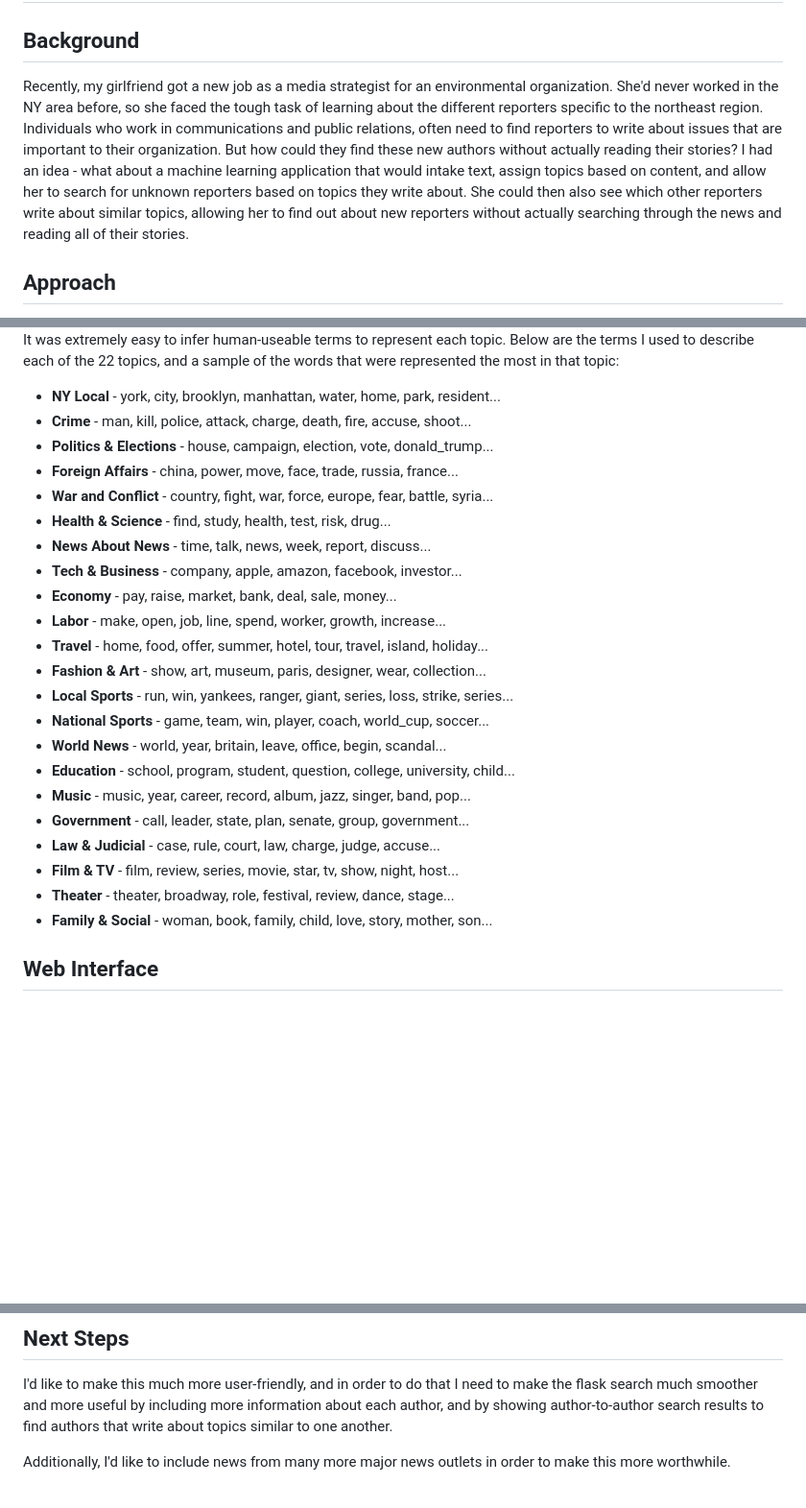
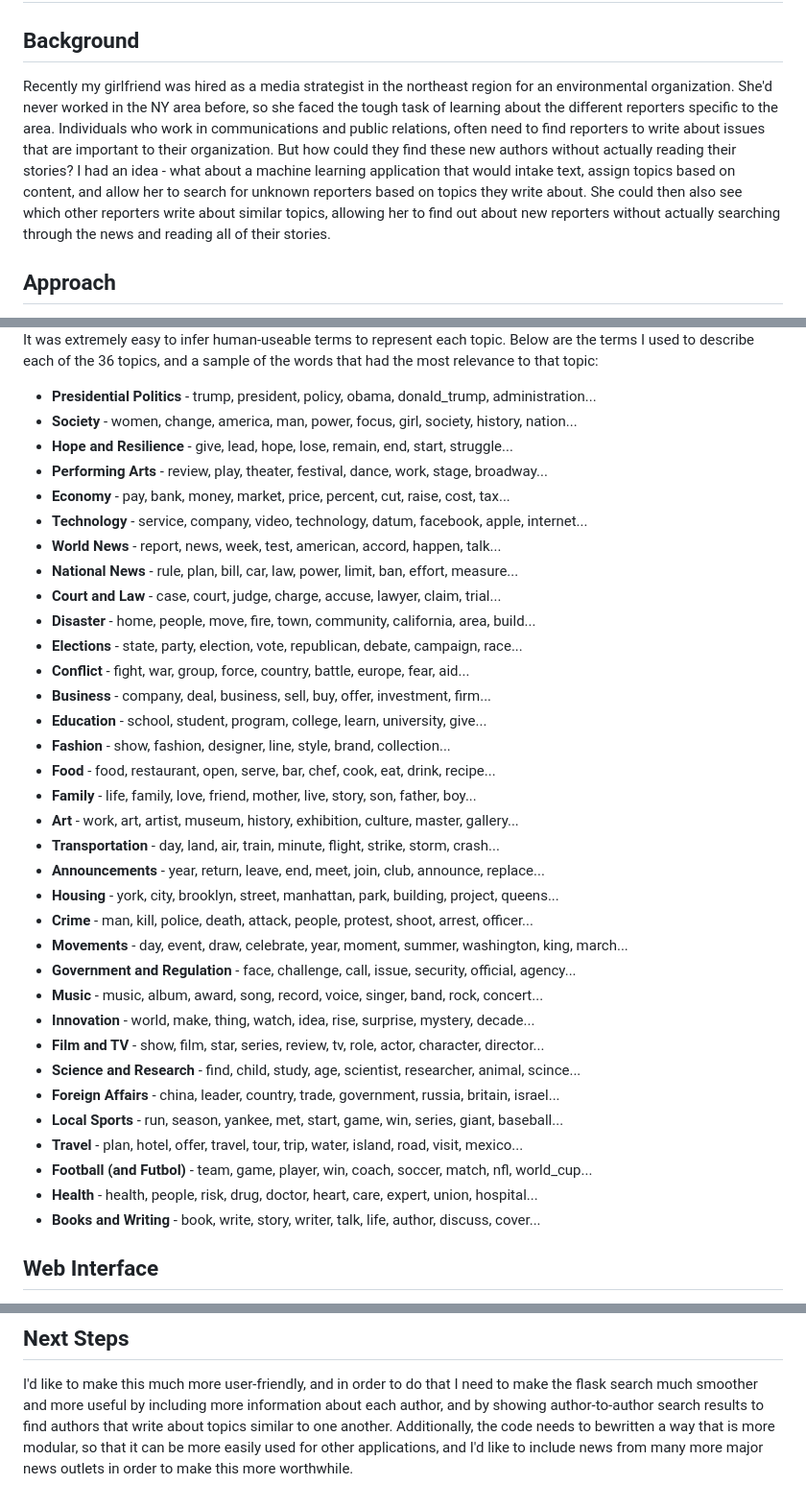
Before and after one commit to JakeStratton/NewsClusters, a Markdown page: README.md, 3 parts joined by grey strips. Shown: that part at 96% size. Rendered like a GitHub page; blank space fills up the shorter version.

```diff
--- a/README.md
+++ b/README.md
@@ -1,7 +1,7 @@
 # NewsClusters
 
 ## Background
-Recently, my girlfriend got a new job as a media strategist for an environmental organization. She'd never worked in the NY area before, so she faced the tough task of learning about the different reporters specific to the northeast region. Individuals who work in communications and public relations, often need to find reporters to write about issues that are important to their organization. But how could they find these new authors without actually reading their stories? I  had an idea - what about a machine learning application that would intake text, assign topics based on content, and allow her to search for unknown reporters based on topics they write about. She could then also see which other reporters write about similar topics, allowing her to find out about new reporters without actually searching through the news and reading all of their stories.
+Recently my girlfriend was hired as a media strategist in the northeast region for an environmental organization. She'd never worked in the NY area before, so she faced the tough task of learning about the different reporters specific to the area. Individuals who work in communications and public relations, often need to find reporters to write about issues that are important to their organization. But how could they find these new authors without actually reading their stories? I had an idea - what about a machine learning application that would intake text, assign topics based on content, and allow her to search for unknown reporters based on topics they write about. She could then also see which other reporters write about similar topics, allowing her to find out about new reporters without actually searching through the news and reading all of their stories.
 
 ## Approach
 * Data Collection
@@ -62,29 +69,41 @@ I then ran the model using the preprocessing settings, Mallet LDA, and 22 topics
 </iframe>
 
-It was extremely easy to infer human-useable terms to represent each topic.  Below are the terms I used to describe each of the 22 topics, and a sample of the words that were represented the most in that topic:
+It was extremely easy to infer human-useable terms to represent each topic.  Below are the terms I used to describe each of the 36 topics, and a sample of the words that had the most relevance to that topic:
 
-* **NY Local** - york, city, brooklyn, manhattan, water, home, park, resident...<br>
-* **Crime** - man, kill, police, attack, charge, death, fire, accuse, shoot...<br>
-* **Politics & Elections** - house, campaign, election, vote, donald_trump...<br>
-* **Foreign Affairs** - china, power, move, face, trade, russia, france...<br>
-* **War and Conflict** - country, fight, war, force, europe, fear, battle, syria...<br>
-* **Health & Science** - find, study, health, test, risk, drug...<br>
-* **News About News** - time, talk, news, week, report, discuss...<br>
-* **Tech & Business** - company, apple, amazon, facebook, investor...<br>
-* **Economy** - pay, raise, market, bank, deal, sale, money...<br>
-* **Labor** - make, open, job, line, spend, worker, growth, increase...<br>
-* **Travel** - home, food, offer, summer, hotel, tour, travel, island, holiday...<br>
-* **Fashion & Art** - show, art, museum, paris, designer, wear, collection...<br>
-* **Local Sports** - run, win, yankees, ranger, giant, series, loss, strike, series...<br>
-* **National Sports** - game, team, win, player, coach, world_cup, soccer...<br>
-* **World News** - world, year, britain, leave, office, begin, scandal...<br>
-* **Education** - school, program, student, question, college, university, child...<br>
-* **Music** - music, year, career, record, album, jazz, singer, band, pop...<br>
-* **Government** - call, leader, state, plan, senate, group, government...<br>
-* **Law & Judicial** - case, rule, court, law, charge, judge, accuse...<br>
-* **Film & TV** - film, review, series, movie, star, tv, show, night, host...<br>
-* **Theater** - theater, broadway, role, festival, review, dance, stage...<br>
-* **Family & Social** - woman, book, family, child, love, story, mother, son...
+* **Presidential Politics** - trump, president, policy, obama, donald_trump, administration...<br>
+* **Society** - women, change, america, man, power, focus, girl, society, history, nation...<br>
+* **Hope and Resilience** - give, lead, hope, lose, remain, end, start, struggle...<br>
+* **Performing Arts** - review, play, theater, festival, dance, work, stage, broadway...<br>
+* **Economy** - pay, bank, money, market, price, percent, cut, raise, cost, tax...<br>
+* **Technology** - service, company, video, technology, datum, facebook, apple, internet...<br>
+* **World News** - report, news, week, test, american, accord, happen, talk...<br>
+* **National News** - rule, plan, bill, car, law, power, limit, ban, effort, measure...<br>
+* **Court and Law** - case, court, judge, charge, accuse, lawyer, claim, trial...<br>
+* **Disaster** - home, people, move, fire, town, community, california, area, build...<br>
+* **Elections** - state, party, election, vote, republican, debate, campaign, race...<br>
+* **Conflict** - fight, war, group, force, country, battle, europe, fear, aid...<br>
+* **Business** - company, deal, business, sell, buy, offer, investment, firm...<br>
+* **Education** - school, student, program, college, learn, university, give...<br>
+* **Fashion** - show, fashion, designer, line, style, brand, collection...<br>
+* **Food** - food, restaurant, open, serve, bar, chef, cook, eat, drink, recipe...<br>
+* **Family** - life, family, love, friend, mother, live, story, son, father, boy...<br>
+* **Art** - work, art, artist, museum, history, exhibition, culture, master, gallery...<br>
+* **Transportation** - day, land, air, train, minute, flight, strike, storm, crash...<br>
+* **Announcements** - year, return, leave, end, meet, join, club, announce, replace...<br>
+* **Housing** - york, city, brooklyn, street, manhattan, park, building, project, queens...<br>
+* **Crime** - man, kill, police, death, attack, people, protest, shoot, arrest, officer...<br>
+* **Movements** - day, event, draw, celebrate, year, moment, summer, washington, king, march...<br>
+* **Government and Regulation** - face, challenge, call, issue, security, official, agency...<br>
+* **Music** - music, album, award, song, record, voice, singer, band, rock, concert...<br>
+* **Innovation** - world, make, thing, watch, idea, rise, surprise, mystery, decade...<br>
+* **Film and TV** - show, film, star, series, review, tv, role, actor, character, director...<br>
+* **Science and Research** - find, child, study, age, scientist, researcher, animal, scince...<br>
+* **Foreign Affairs** - china, leader, country, trade, government, russia, britain, israel...<br>
+* **Local Sports** - run, season, yankee, met, start, game, win, series, giant, baseball...<br>
+* **Travel** - plan, hotel, offer, travel, tour, trip, water, island, road, visit, mexico...<br>
+* **Football (and Futbol)** - team, game, player, win, coach, soccer, match, nfl, world_cup...<br>
+* **Health** - health, people, risk, drug, doctor, heart, care, expert, union, hospital...<br>
+* **Books and Writing** - book, write, story, writer, talk, life, author, discuss, cover...<br>
 
 ## Web Interface
 In order to search the database and see which topics are being assigned to each article and author, I created a flask application that integrates with the PostgreSQL database.
@@ -104,5 +123,4 @@ To more easily visualize this, I clustered the 100 authors with the most article
 
 ## Next Steps
 I'd like to make this much more user-friendly, and in order to do that I need to make the flask search much smoother and more useful by including more information about each author, and by showing author-to-author search results to find authors that write about topics similar to one another.
-
-Additionally, I'd like to include news from many more major news outlets in order to make this more worthwhile.
+Additionally, the code needs to bewritten a way that is more modular, so that it can be more easily used for other applications, and I'd like to include news from many more major news outlets in order to make this more worthwhile.
```
Also changed, not shown: other parts of README.md (+16 -9 lines), plots/coherence_10-44.png (added), 2 other files.
